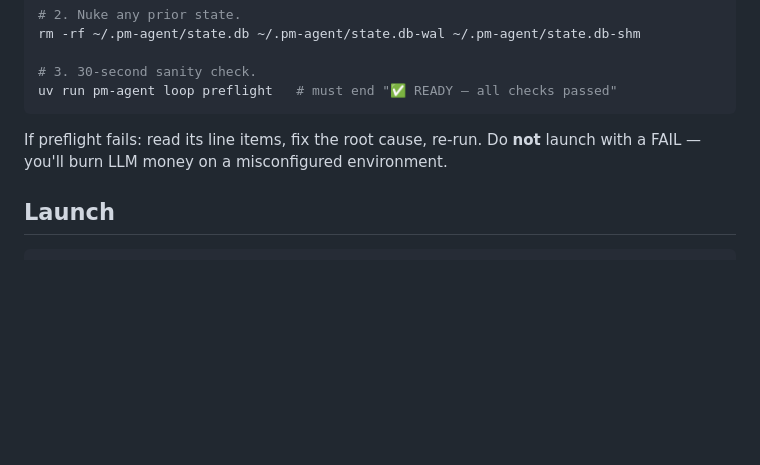
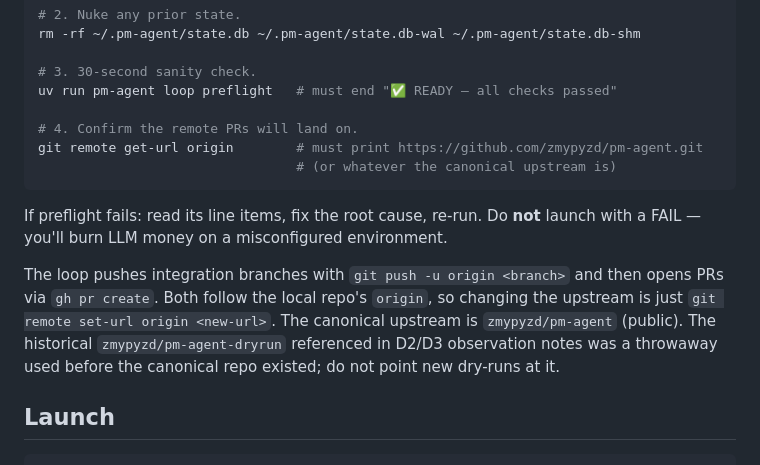
Before and after one commit to zmypyzd/pm-agent, a Markdown page: docs/superpowers/dry-run-runbook.md, the part around the change. Drawn GitHub-style; blank space fills up the shorter version.

Commit message:
docs(runbook): confirm canonical origin before launch; deprecate dryrun remote
Dry-run #3 surfaced an ergonomic gap: the loop pushes to whatever
`origin` is set to, so a leftover `zmypyzd/pm-agent-dryrun` remote
from D2/D3 will silently land real PRs in the throwaway repo. Adds:

- Preflight step 4: `git remote get-url origin` sanity check
- Explicit call-out that `zmypyzd/pm-agent-dryrun` is deprecated and
  `zmypyzd/pm-agent` is canonical
- One-line `git remote set-url` fix recipe

Co-Authored-By: Claude Opus 4.7 (1M context) <noreply@anthropic.com>

````diff
--- a/docs/superpowers/dry-run-runbook.md
+++ b/docs/superpowers/dry-run-runbook.md
@@ -17,10 +17,22 @@ rm -rf ~/.pm-agent/state.db ~/.pm-agent/state.db-wal ~/.pm-agent/state.db-shm
 
 # 3. 30-second sanity check.
 uv run pm-agent loop preflight   # must end "✅ READY — all checks passed"
+
+# 4. Confirm the remote PRs will land on.
+git remote get-url origin        # must print https://github.com/zmypyzd/pm-agent.git
+                                 # (or whatever the canonical upstream is)
 ```
 
 If preflight fails: read its line items, fix the root cause, re-run. Do **not**
 launch with a FAIL — you'll burn LLM money on a misconfigured environment.
+
+The loop pushes integration branches with `git push -u origin <branch>` and
+then opens PRs via `gh pr create`. Both follow the local repo's `origin`,
+so changing the upstream is just `git remote set-url origin <new-url>`.
+The canonical upstream is `zmypyzd/pm-agent` (public). The historical
+`zmypyzd/pm-agent-dryrun` referenced in D2/D3 observation notes was a
+throwaway used before the canonical repo existed; do not point new dry-runs
+at it.
 
 ## Launch
 
````
